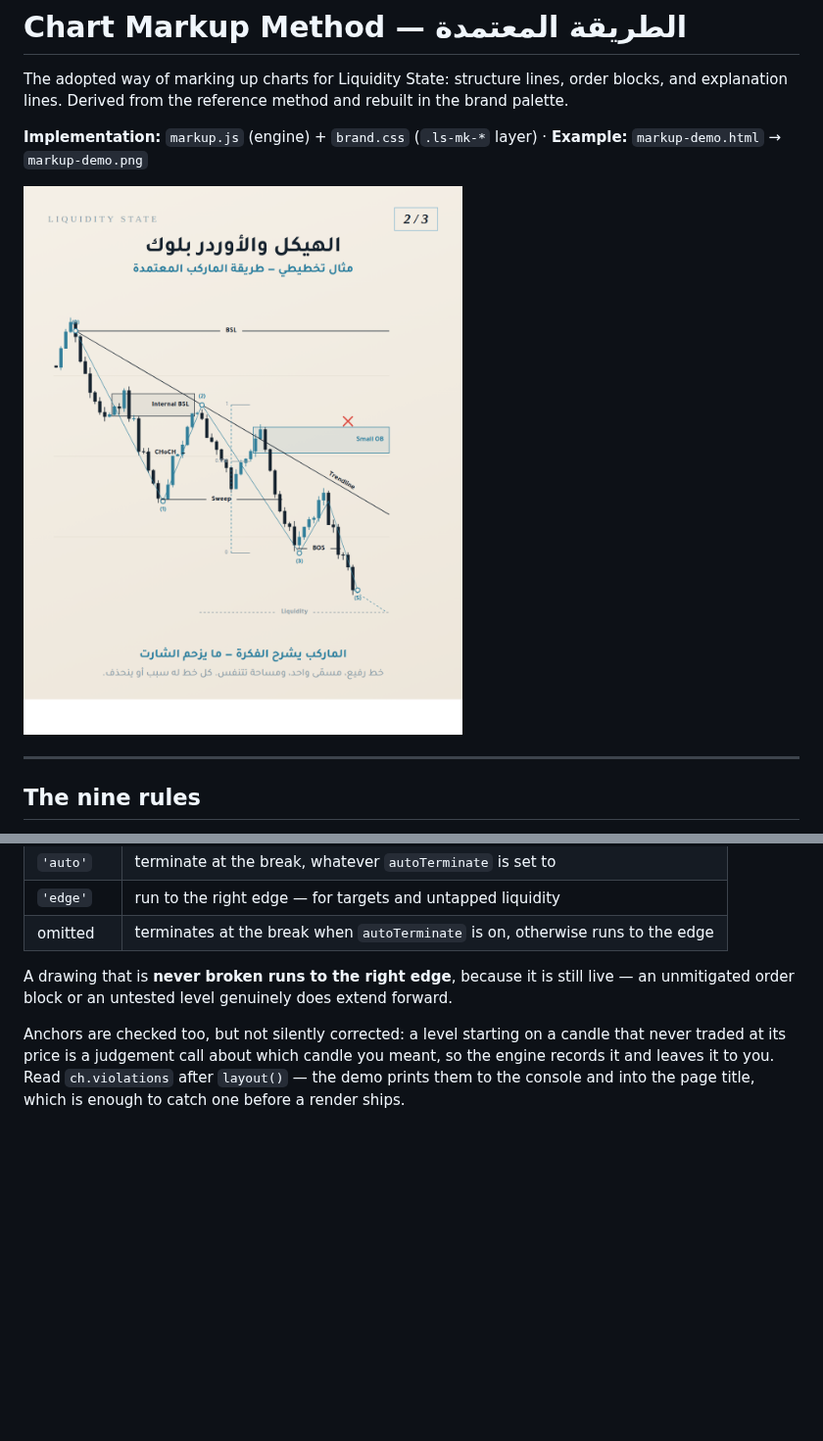
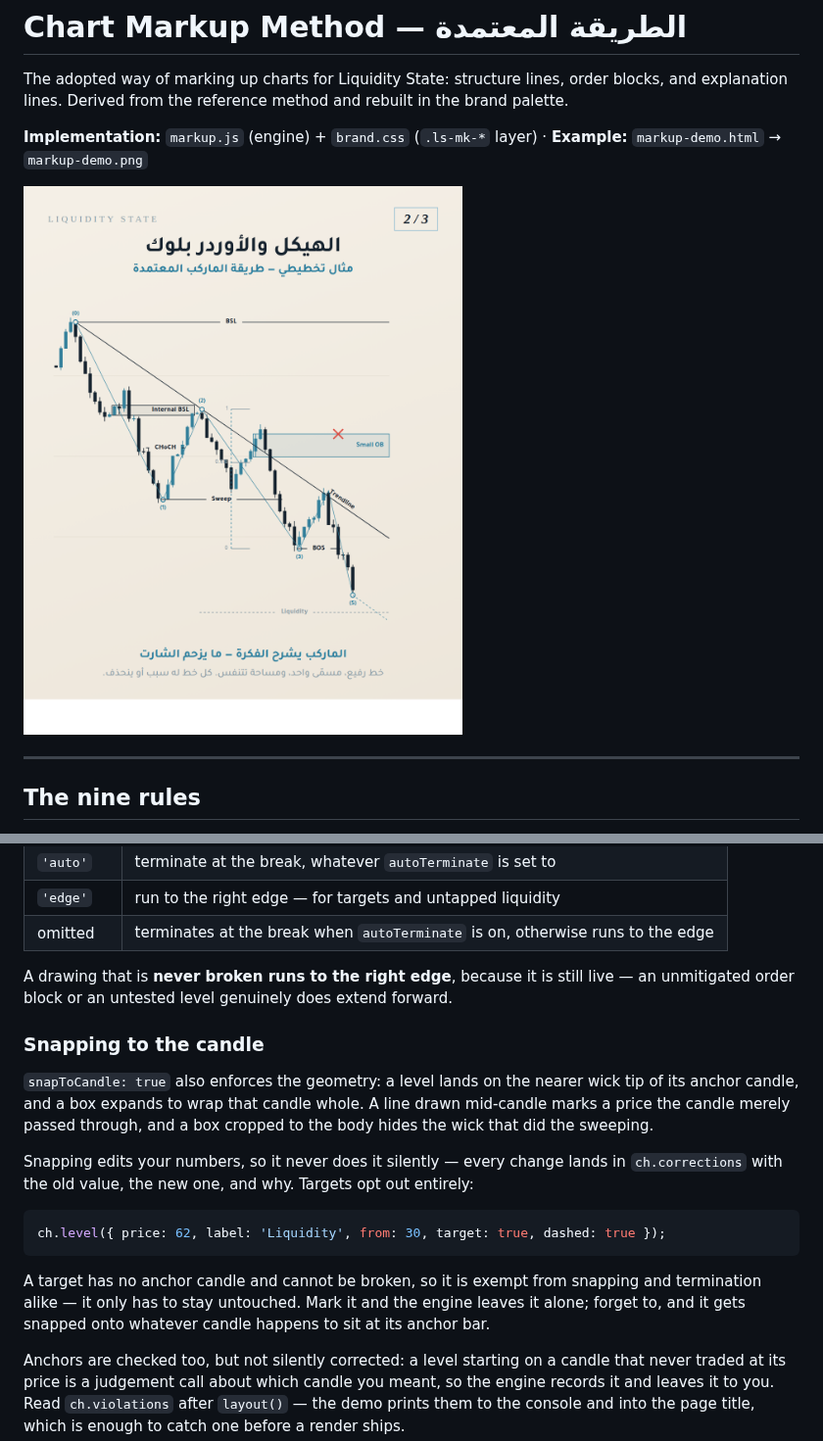
Before and after one commit to sdaffaa/trading-bridge, a Markdown page: assets/brand/MARKUP.md, 2 parts joined by grey strips. Shown at 98% size. GitHub-like rendering; pictures changed too: assets/brand/markup-demo.png; blank space fills up the shorter version.

````diff
--- a/assets/brand/MARKUP.md
+++ b/assets/brand/MARKUP.md
@@ -208,6 +208,23 @@ ch.level({ price: 62, label: 'Liquidity', from: 30, to: 'edge' }); // untapped t
 A drawing that is **never broken runs to the right edge**, because it is still live — an
 unmitigated order block or an untested level genuinely does extend forward.
 
+### Snapping to the candle
+
+`snapToCandle: true` also enforces the geometry: a level lands on the nearer wick tip of its anchor
+candle, and a box expands to wrap that candle whole. A line drawn mid-candle marks a price the
+candle merely passed through, and a box cropped to the body hides the wick that did the sweeping.
+
+Snapping edits your numbers, so it never does it silently — every change lands in
+`ch.corrections` with the old value, the new one, and why. Targets opt out entirely:
+
+```js
+ch.level({ price: 62, label: 'Liquidity', from: 30, target: true, dashed: true });
+```
+
+A target has no anchor candle and cannot be broken, so it is exempt from snapping and termination
+alike — it only has to stay untouched. Mark it and the engine leaves it alone; forget to, and it
+gets snapped onto whatever candle happens to sit at its anchor bar.
+
 Anchors are checked too, but not silently corrected: a level starting on a candle that never
 traded at its price is a judgement call about which candle you meant, so the engine records it and
 leaves it to you. Read `ch.violations` after `layout()` — the demo prints them to the console and
````
Also changed, not shown: 5 other files.
